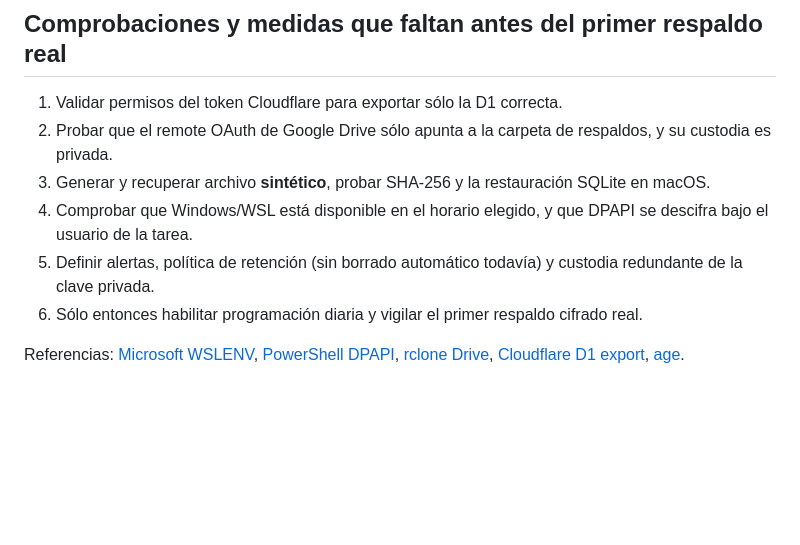
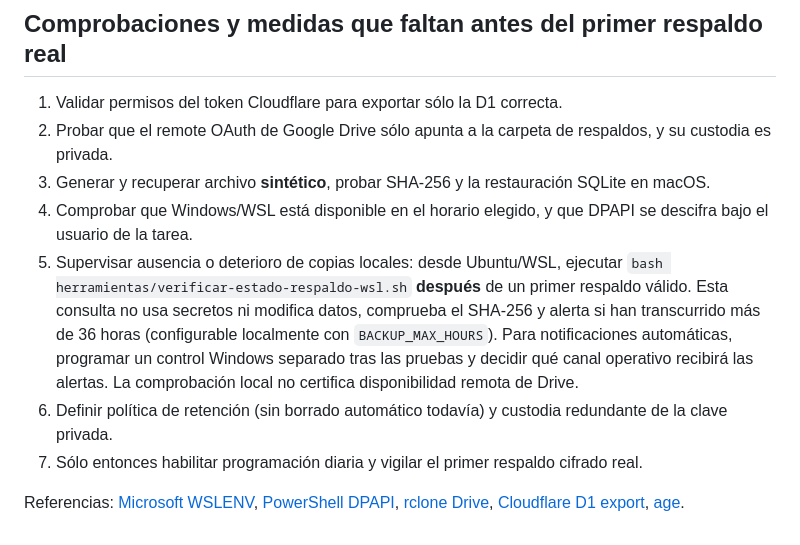
Before and after one commit to adminelcastano/basculaypension-web, a Markdown page: docs/CONFIGURACION_RESPALDOS_MAC_WINDOWS.md, the part around the change. Drawn GitHub-style; blank space fills up the shorter version.

Commit message:
Documentar comprobación de frescura e integridad del último respaldo WSL

```diff
--- a/docs/CONFIGURACION_RESPALDOS_MAC_WINDOWS.md
+++ b/docs/CONFIGURACION_RESPALDOS_MAC_WINDOWS.md
@@ -115,7 +115,8 @@ Cuando la exportación, envío e importación local independiente estén validad
 2. Probar que el remote OAuth de Google Drive sólo apunta a la carpeta de respaldos, y su custodia es privada.
 3. Generar y recuperar archivo **sintético**, probar SHA-256 y la restauración SQLite en macOS.
 4. Comprobar que Windows/WSL está disponible en el horario elegido, y que DPAPI se descifra bajo el usuario de la tarea.
-5. Definir alertas, política de retención (sin borrado automático todavía) y custodia redundante de la clave privada.
+5. Supervisar ausencia o deterioro de copias locales: desde Ubuntu/WSL, ejecutar `bash herramientas/verificar-estado-respaldo-wsl.sh` **después** de un primer respaldo válido. Esta consulta no usa secretos ni modifica datos, comprueba el SHA-256 y alerta si han transcurrido más de 36 horas (configurable localmente con `BACKUP_MAX_HOURS`). Para notificaciones automáticas, programar un control Windows separado tras las pruebas y decidir qué canal operativo recibirá las alertas. La comprobación local no certifica disponibilidad remota de Drive.
+6. Definir política de retención (sin borrado automático todavía) y custodia redundante de la clave privada.
 6. Sólo entonces habilitar programación diaria y vigilar el primer respaldo cifrado real.
 
 Referencias: [Microsoft WSLENV](https://learn.microsoft.com/windows/wsl/interop), [PowerShell DPAPI](https://learn.microsoft.com/powershell/module/microsoft.powershell.security/convertfrom-securestring), [rclone Drive](https://rclone.org/drive/), [Cloudflare D1 export](https://developers.cloudflare.com/workers/wrangler/commands/d1/), [age](https://github.com/FiloSottile/age).
```
